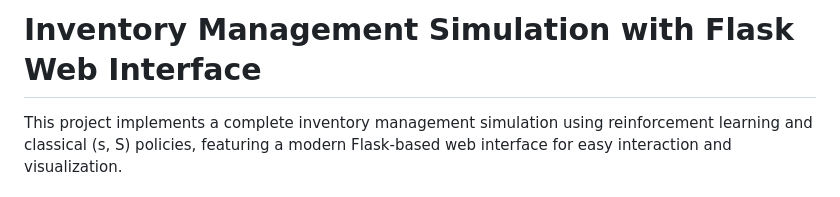
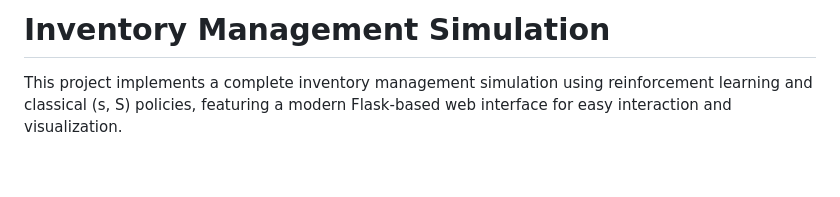
Before and after one commit to shazimjaved/RL_Agent_Simulation, a Markdown page: README.md, the part around the change. Drawn GitHub-style; blank space fills up the shorter version.

```diff
--- a/README.md
+++ b/README.md
@@ -1,4 +1,4 @@
-# Inventory Management Simulation with Flask Web Interface
+# Inventory Management Simulation
 
 This project implements a complete inventory management simulation using reinforcement learning and classical (s, S) policies, featuring a modern Flask-based web interface for easy interaction and visualization.
 
```
